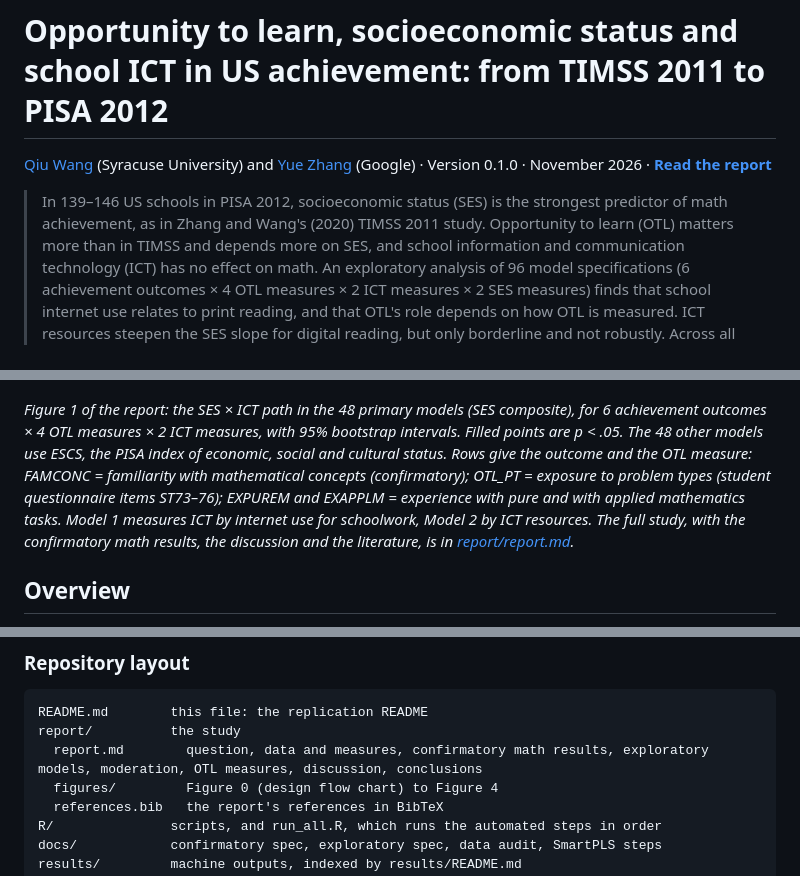
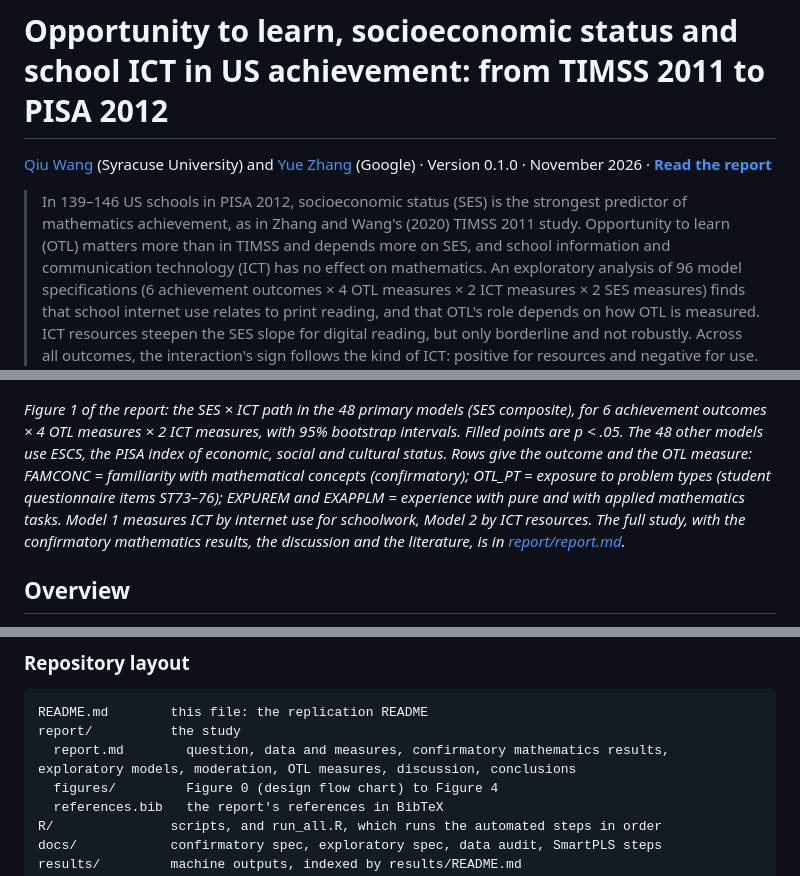
Before and after one commit to wangqiu-syr/ses-olt-achievement-TIMSS2011vsPISA2012, a Markdown page: README.md, 3 parts joined by grey strips. Rendered like a GitHub page.

````diff
--- a/README.md
+++ b/README.md
@@ -2,13 +2,13 @@
 
 [Qiu Wang](https://orcid.org/0000-0003-1635-8050) (Syracuse University) and [Yue Zhang](https://orcid.org/0000-0002-9070-9990) (Google) · Version 0.1.0 · November 2026 · **[Read the report](report/report.md)**
 
-> In 139–146 US schools in PISA 2012, socioeconomic status (SES) is the strongest predictor of math achievement, as in Zhang and Wang's (2020) TIMSS 2011 study. Opportunity to learn (OTL) matters more than in TIMSS and depends more on SES, and school information and communication technology (ICT) has no effect on math.
+> In 139–146 US schools in PISA 2012, socioeconomic status (SES) is the strongest predictor of mathematics achievement, as in Zhang and Wang's (2020) TIMSS 2011 study. Opportunity to learn (OTL) matters more than in TIMSS and depends more on SES, and school information and communication technology (ICT) has no effect on mathematics.
 > An exploratory analysis of 96 model specifications (6 achievement outcomes × 4 OTL measures × 2 ICT measures × 2 SES measures) finds that school internet use relates to print reading, and that OTL's role depends on how OTL is measured.
 > ICT resources steepen the SES slope for digital reading, but only borderline and not robustly. Across all outcomes, the interaction's sign follows the kind of ICT: positive for resources and negative for use.
 
 ![SES × ICT moderation across 6 outcomes and 4 OTL measures, with 95% bootstrap intervals](report/figures/fig1_moderation_all.png)
 
-*Figure 1 of the report: the SES × ICT path in the 48 primary models (SES composite), for 6 achievement outcomes × 4 OTL measures × 2 ICT measures, with 95% bootstrap intervals. Filled points are p < .05. The 48 other models use ESCS, the PISA index of economic, social and cultural status. Rows give the outcome and the OTL measure: FAMCONC = familiarity with mathematical concepts (confirmatory); OTL_PT = exposure to problem types (student questionnaire items ST73–76); EXPUREM and EXAPPLM = experience with pure and with applied mathematics tasks. Model 1 measures ICT by internet use for schoolwork, Model 2 by ICT resources. The full study, with the confirmatory math results, the discussion and the literature, is in [report/report.md](report/report.md).*
+*Figure 1 of the report: the SES × ICT path in the 48 primary models (SES composite), for 6 achievement outcomes × 4 OTL measures × 2 ICT measures, with 95% bootstrap intervals. Filled points are p < .05. The 48 other models use ESCS, the PISA index of economic, social and cultural status. Rows give the outcome and the OTL measure: FAMCONC = familiarity with mathematical concepts (confirmatory); OTL_PT = exposure to problem types (student questionnaire items ST73–76); EXPUREM and EXAPPLM = experience with pure and with applied mathematics tasks. Model 1 measures ICT by internet use for schoolwork, Model 2 by ICT resources. The full study, with the confirmatory mathematics results, the discussion and the literature, is in [report/report.md](report/report.md).*
 
 ## Overview
 
@@ -21,7 +21,7 @@ A replication of the paper itself on the TIMSS 2011 files (A1) is planned and wa
 ```
 README.md        this file: the replication README
 report/          the study
-  report.md        question, data and measures, confirmatory math results, exploratory models, moderation, OTL measures, discussion, conclusions
+  report.md        question, data and measures, confirmatory mathematics results, exploratory models, moderation, OTL measures, discussion, conclusions
   figures/         Figure 0 (design flow chart) to Figure 4
   references.bib   the report's references in BibTeX
 R/               scripts, and run_all.R, which runs the automated steps in order
````
Also changed, not shown: other parts of README.md (+2 -2 lines), from_code/handoff.md (+3 -3 lines), report/report.md (+39 -39 lines), report/figures/fig0_design_flowchart.png, 2 other files.
